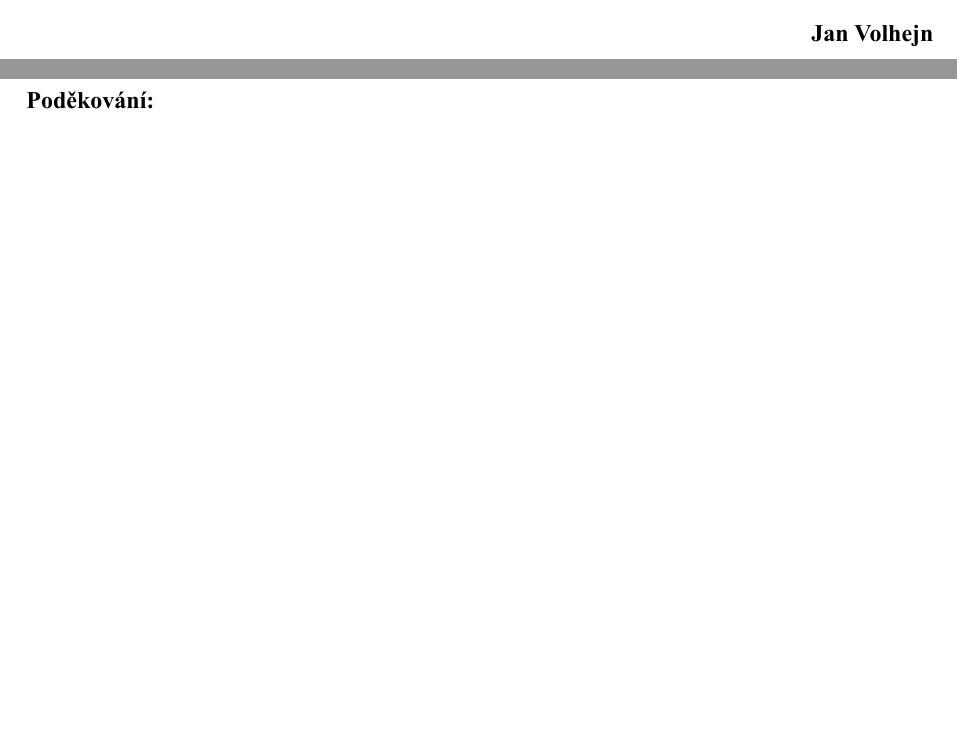
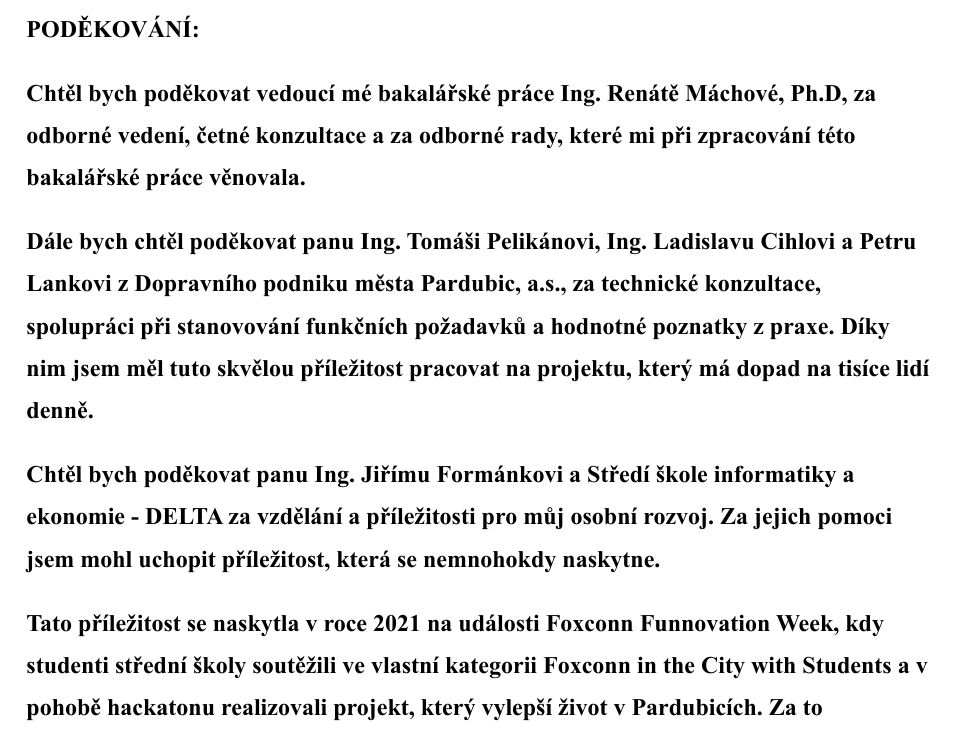
Before and after one commit to StrangerTwo/bachelor-thesis, a Typst document (main.typ, which reads src/declarations.typ): two parts of pages 4 and 5 of 11 before the commit and part of page 6 of 12 after it, the two joined at a grey line, cut at the place of the change, the shorter picture padded with empty space. Compiled offline with Typst 0.15.

Commit message:
progress
/spend 1h

```diff
--- a/src/declarations.typ
+++ b/src/declarations.typ
@@ -37,2 +41,20 @@ Poděkování:
+*#upper("Poděkování:")*
+
+Chtěl bych poděkovat vedoucí mé bakalářské práce Ing. Renátě Máchové, Ph.D,
+za odborné vedení, četné konzultace a za odborné rady, které mi při zpracování této bakalářské práce věnovala.
+
+Dále bych chtěl poděkovat panu Ing. Tomáši Pelikánovi, Ing. Ladislavu Cihlovi a Petru Lankovi
+z Dopravního podniku města Pardubic, a.s., za technické konzultace, spolupráci při
+stanovování funkčních požadavků a hodnotné poznatky z praxe.
+Díky nim jsem měl tuto skvělou příležitost pracovat na projektu, který má dopad na tisíce lidí denně.
+
+Chtěl bych poděkovat panu Ing. Jiřímu Formánkovi a Středí škole informatiky a ekonomie - DELTA
+za vzdělání a příležitosti pro můj osobní rozvoj.
+Za jejich pomoci jsem mohl uchopit příležitost, která se nemnohokdy naskytne.
+
+Tato příležitost se naskytla v roce 2021 na události Foxconn Funnovation Week, kdy
+studenti střední školy soutěžili ve vlastní kategorii Foxconn in the City with Students
+a v pohobě hackatonu realizovali projekt, který vylepší život v Pardubicích.
+Za to společnosti Foxconn děkuji.
 
 #pagebreak()
```
Also changed, not shown: main.typ (+2 -1 lines), src/assignment.typ (+4 -0 lines), src/config.typ (+2 -1 lines), src/config.yaml (+2 -1 lines), src/outlines.typ (+2 -1 lines), attachments/navrh_zadani.pdf (added), attachments/navrh_zadani.svg (added), output.pdf, src/declarations.typ (12 more changed lines).
